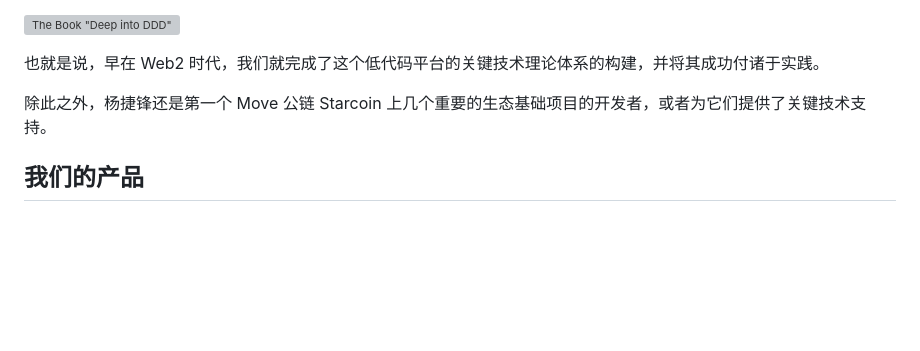
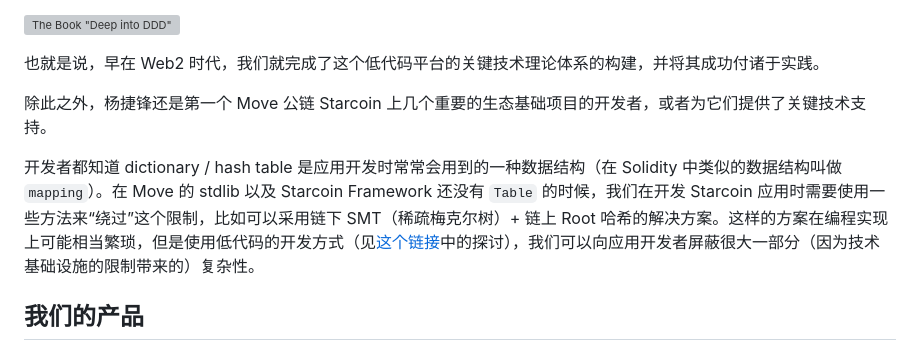
Before and after one commit to dddappp/dddappp.github.io, a Markdown page: README_CN.md, the part around the change. Drawn GitHub-style; blank space fills up the shorter version; grey boxes are pictures that could not be loaded.

```diff
--- a/README_CN.md
+++ b/README_CN.md
@@ -155,6 +155,8 @@ DDDML（领域驱动设计建模语言）迈出了这坚实的“一大步”。
 
 除此之外，杨捷锋还是第一个 Move 公链 Starcoin 上几个重要的生态基础项目的开发者，或者为它们提供了关键技术支持。
 
+开发者都知道 dictionary / hash table 是应用开发时常常会用到的一种数据结构（在 Solidity 中类似的数据结构叫做 `mapping`）。在 Move 的 stdlib 以及 Starcoin Framework 还没有 `Table` 的时候，我们在开发 Starcoin 应用时需要使用一些方法来“绕过”这个限制，比如可以采用链下 SMT（稀疏梅克尔树）+ 链上 Root 哈希的解决方案。这样的方案在编程实现上可能相当繁琐，但是使用低代码的开发方式（见[这个链接](./a-starcoin-demo-app-CN.md)中的探讨），我们可以向应用开发者屏蔽很大一部分（因为技术基础设施的限制带来的）复杂性。
+
 ## 我们的产品
 
 我们的低代码开发平台叫做 dddappp，它是  **Domain-Driven DAPP low-code Platform** 的缩写，意思是“领域驱动的去中心化应用低代码（开发）平台”。
```
Also changed, not shown: README.md (+2 -0 lines).
